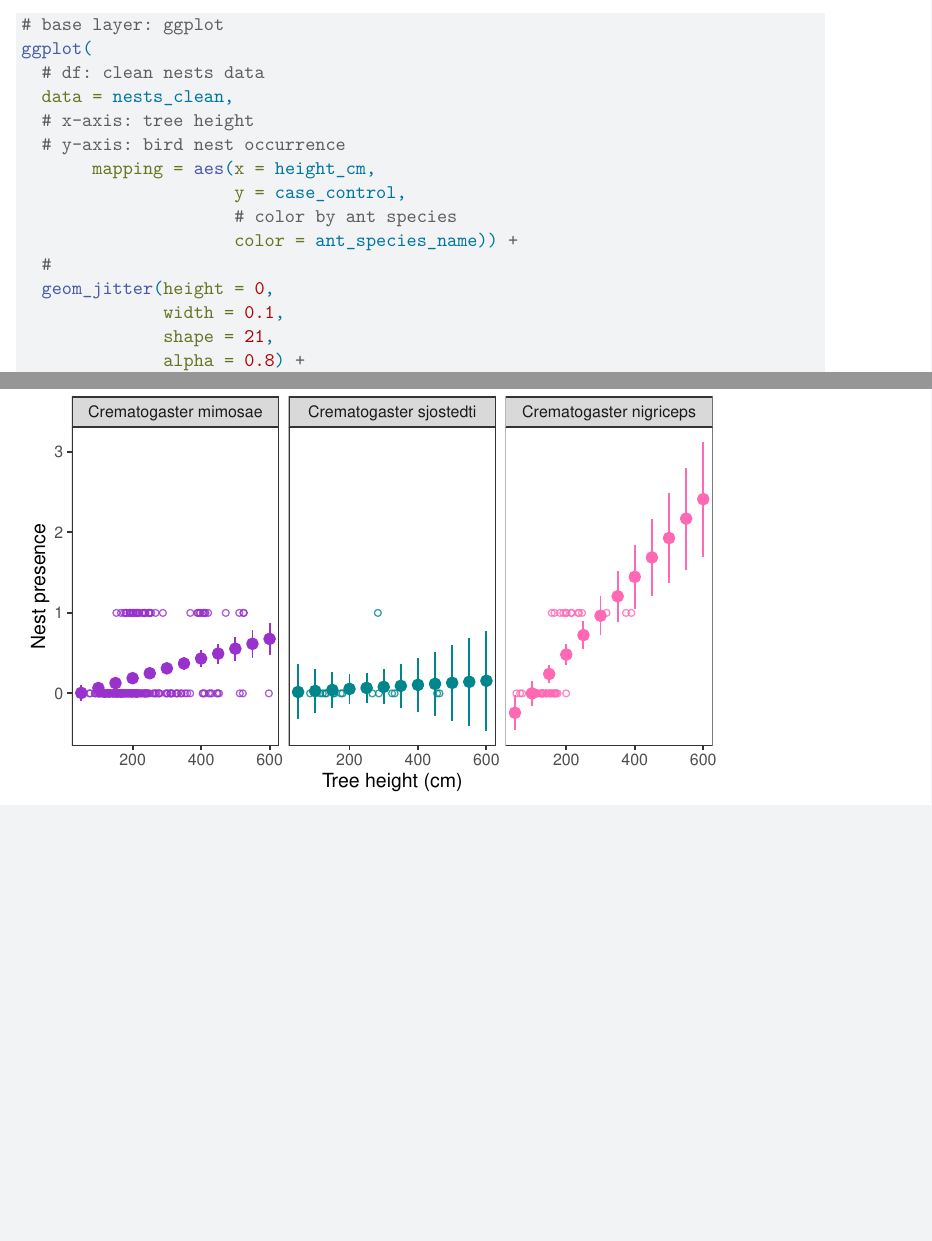
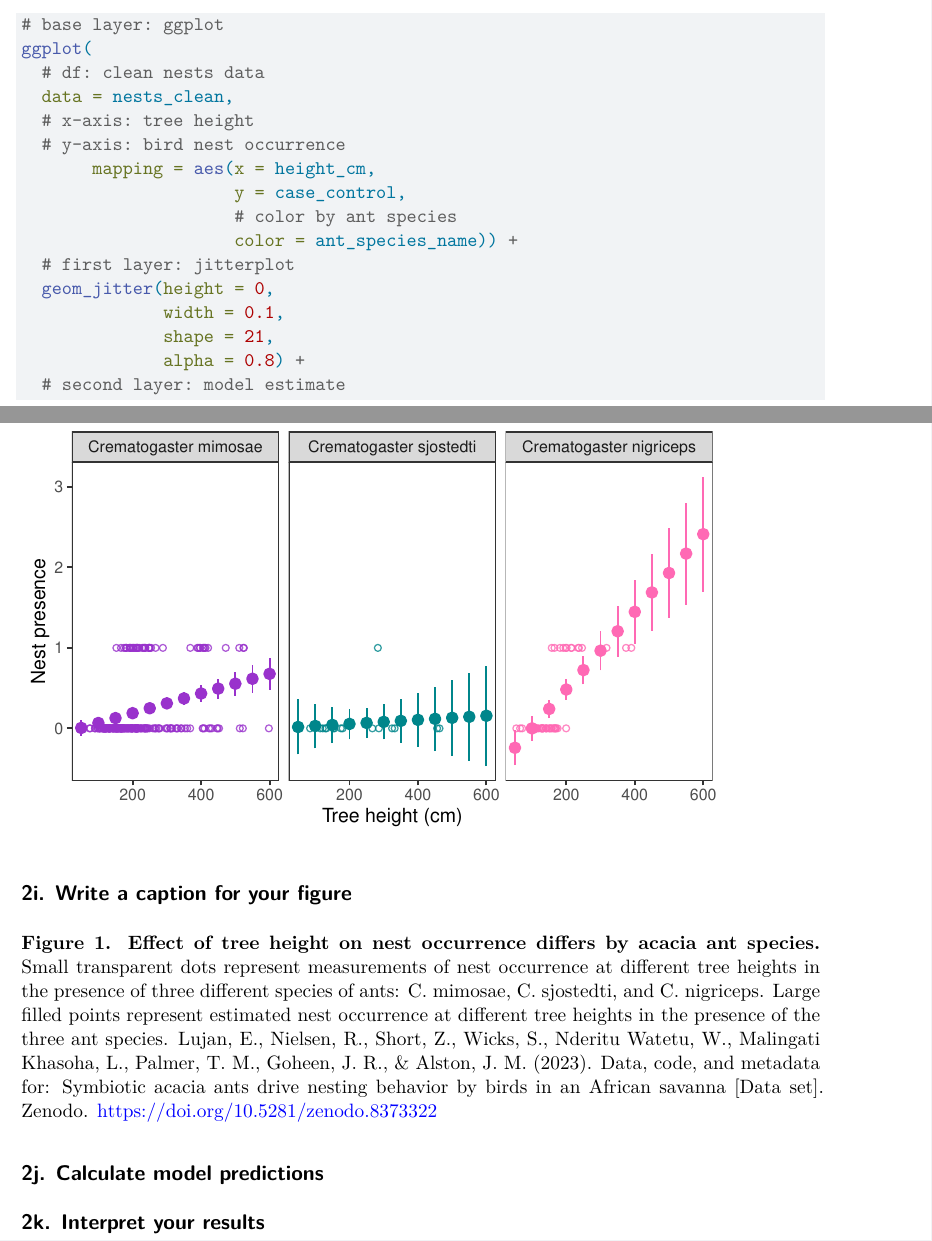
Before and after one commit to hparsons333/ENVS-193DS_spring-2026_final, a Quarto document (code/Final.qmd): two parts of pages 6 and 7 of 7, joined at a grey line, cut so that both start at the same text, the shorter picture padded with empty space. Rendered offline with R 4.5, knitr and Pandoc in place of Quarto, then LaTeX, with nearby package versions; code that draws random numbers runs with fixed seeds of ours; some code elsewhere in the file could not run offline.

Commit message:
Writing a caption

````diff
--- a/code/Final.qmd
+++ b/code/Final.qmd
@@ -222,11 +222,12 @@ ggplot(
                      y = case_control,
                      # color by ant species
                      color = ant_species_name)) +
-  #
+  # first layer: jitterplot
   geom_jitter(height = 0,
               width = 0.1,
               shape = 21,
               alpha = 0.8) +
+  # second layer: model estimate
   geom_pointrange(data = preds,
                   mapping = aes(x = height_cm,
                                 y = predicted,
@@ -242,3 +243,11 @@ ggplot(
     panel.grid.minor = element_blank()) +
   facet_wrap(~ ant_species_name)
 ```
+
+## 2i. Write a caption for your figure
+
+**Figure 1. Effect of tree height on nest occurrence differs by acacia ant species.** Small transparent dots represent measurements of nest occurrence at different tree heights in the presence of three different species of ants:  C. mimosae, C. sjostedti, and C. nigriceps. Large filled points represent estimated nest occurrence at different tree heights in the presence of the three ant species. Lujan, E., Nielsen, R., Short, Z., Wicks, S., Nderitu Watetu, W., Malingati Khasoha, L., Palmer, T. M., Goheen, J. R., & Alston, J. M. (2023). Data, code, and metadata for: Symbiotic acacia ants drive nesting behavior by birds in an African savanna [Data set]. Zenodo. https://doi.org/10.5281/zenodo.8373322
+
+## 2j. Calculate model predictions
+
+## 2k. Interpret your results
````
